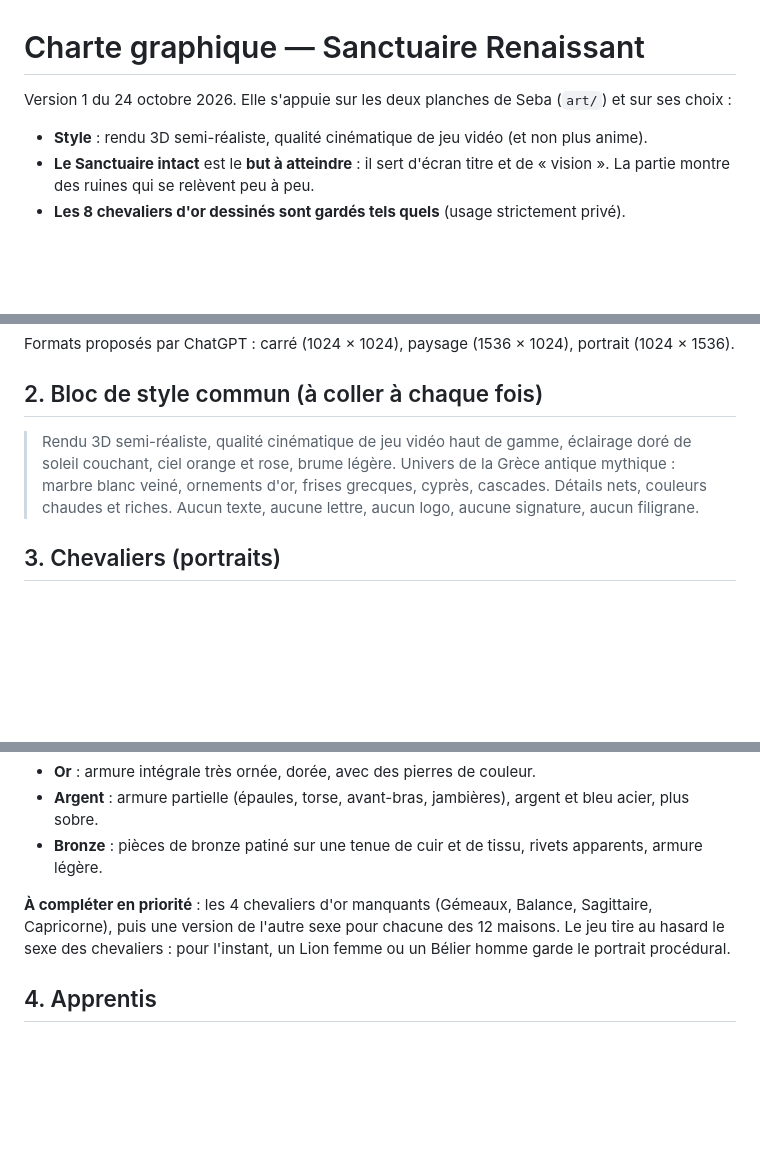
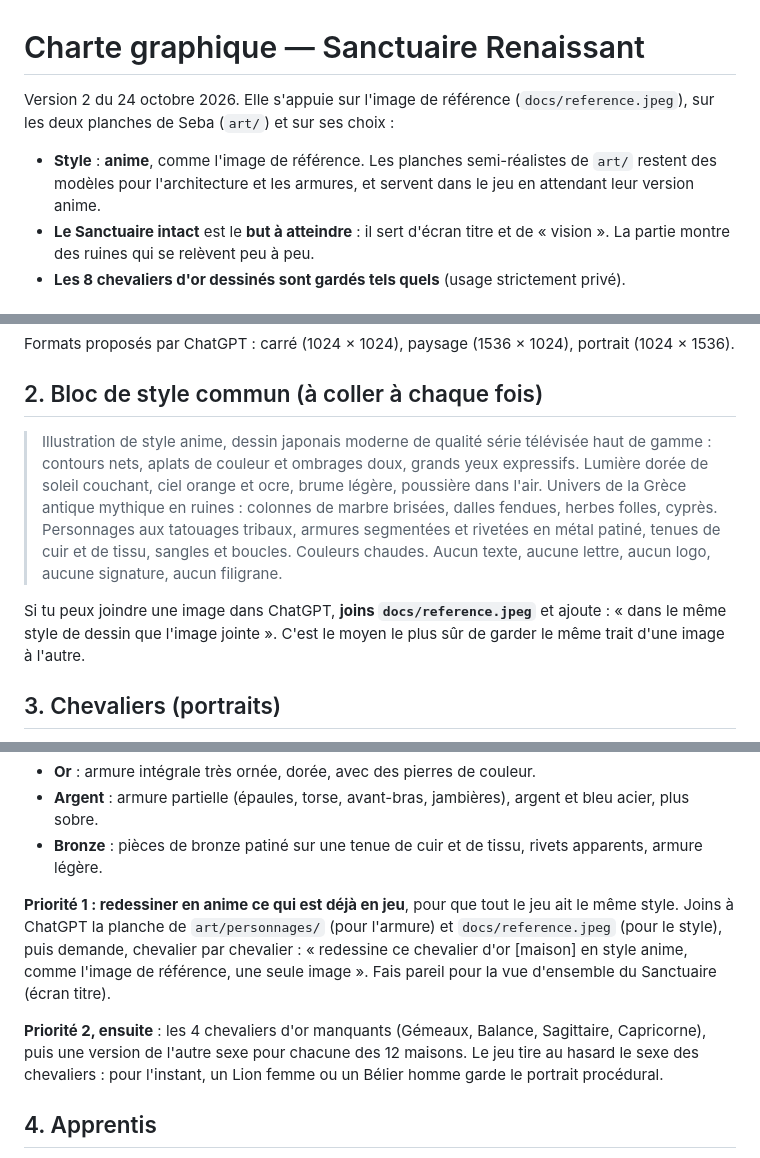
Before and after one commit to Garrigues-Fury/sanctuaire, a Markdown page: docs/charte-graphique.md, 3 parts joined by grey strips. Drawn GitHub-style; blank space fills up the shorter version.

Commit message:
Charte graphique : retour au style anime
Co-Authored-By: Claude Opus 5.5 <noreply@anthropic.com>

```diff
--- a/docs/charte-graphique.md
+++ b/docs/charte-graphique.md
@@ -1,8 +1,8 @@
 # Charte graphique — Sanctuaire Renaissant
 
-Version 1 du 24 octobre 2026. Elle s'appuie sur les deux planches de Seba (`art/`) et sur ses choix :
+Version 2 du 24 octobre 2026. Elle s'appuie sur l'image de référence (`docs/reference.jpeg`), sur les deux planches de Seba (`art/`) et sur ses choix :
 
-- **Style** : rendu 3D semi-réaliste, qualité cinématique de jeu vidéo (et non plus anime).
+- **Style** : **anime**, comme l'image de référence. Les planches semi-réalistes de `art/` restent des modèles pour l'architecture et les armures, et servent dans le jeu en attendant leur version anime.
 - **Le Sanctuaire intact** est le **but à atteindre** : il sert d'écran titre et de « vision ». La partie montre des ruines qui se relèvent peu à peu.
 - **Les 8 chevaliers d'or dessinés sont gardés tels quels** (usage strictement privé).
 
@@ -17,7 +17,9 @@ Formats proposés par ChatGPT : carré (1024 × 1024), paysage (1536 × 1024), p
 
 ## 2. Bloc de style commun (à coller à chaque fois)
 
-> Rendu 3D semi-réaliste, qualité cinématique de jeu vidéo haut de gamme, éclairage doré de soleil couchant, ciel orange et rose, brume légère. Univers de la Grèce antique mythique : marbre blanc veiné, ornements d'or, frises grecques, cyprès, cascades. Détails nets, couleurs chaudes et riches. Aucun texte, aucune lettre, aucun logo, aucune signature, aucun filigrane.
+> Illustration de style anime, dessin japonais moderne de qualité série télévisée haut de gamme : contours nets, aplats de couleur et ombrages doux, grands yeux expressifs. Lumière dorée de soleil couchant, ciel orange et ocre, brume légère, poussière dans l'air. Univers de la Grèce antique mythique en ruines : colonnes de marbre brisées, dalles fendues, herbes folles, cyprès. Personnages aux tatouages tribaux, armures segmentées et rivetées en métal patiné, tenues de cuir et de tissu, sangles et boucles. Couleurs chaudes. Aucun texte, aucune lettre, aucun logo, aucune signature, aucun filigrane.
+
+Si tu peux joindre une image dans ChatGPT, **joins `docs/reference.jpeg`** et ajoute : « dans le même style de dessin que l'image jointe ». C'est le moyen le plus sûr de garder le même trait d'une image à l'autre.
 
 ## 3. Chevaliers (portraits)
 
@@ -34,7 +36,9 @@ Différences entre les rangs :
 - **Argent** : armure partielle (épaules, torse, avant-bras, jambières), argent et bleu acier, plus sobre.
 - **Bronze** : pièces de bronze patiné sur une tenue de cuir et de tissu, rivets apparents, armure légère.
 
-**À compléter en priorité** : les 4 chevaliers d'or manquants (Gémeaux, Balance, Sagittaire, Capricorne), puis une version de l'autre sexe pour chacune des 12 maisons. Le jeu tire au hasard le sexe des chevaliers : pour l'instant, un Lion femme ou un Bélier homme garde le portrait procédural.
+**Priorité 1 : redessiner en anime ce qui est déjà en jeu**, pour que tout le jeu ait le même style. Joins à ChatGPT la planche de `art/personnages/` (pour l'armure) et `docs/reference.jpeg` (pour le style), puis demande, chevalier par chevalier : « redessine ce chevalier d'or [maison] en style anime, comme l'image de référence, une seule image ». Fais pareil pour la vue d'ensemble du Sanctuaire (écran titre).
+
+**Priorité 2, ensuite** : les 4 chevaliers d'or manquants (Gémeaux, Balance, Sagittaire, Capricorne), puis une version de l'autre sexe pour chacune des 12 maisons. Le jeu tire au hasard le sexe des chevaliers : pour l'instant, un Lion femme ou un Bélier homme garde le portrait procédural.
 
 ## 4. Apprentis
 
```
Also changed, not shown: other parts of docs/charte-graphique.md (+2 -0 lines), CLAUDE.md (+1 -1 lines).
